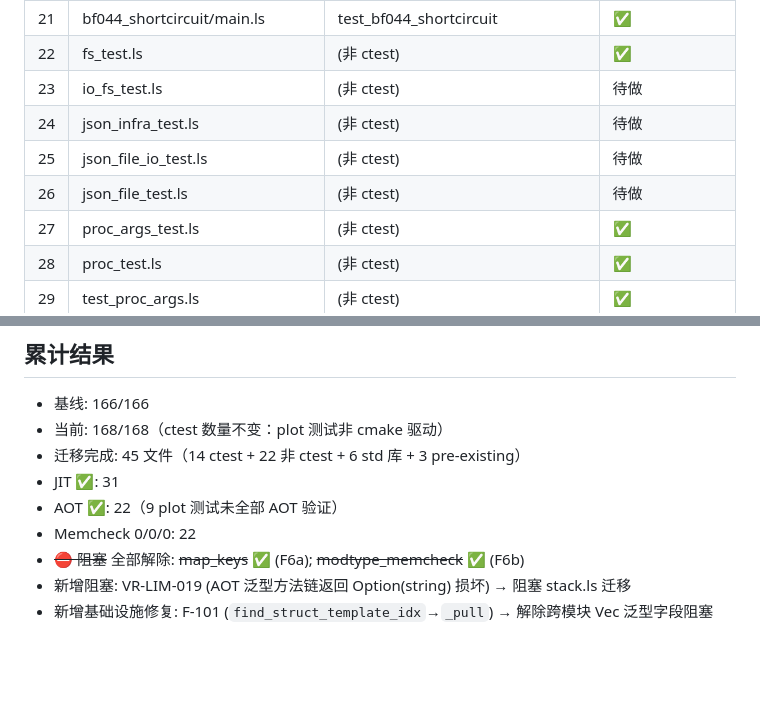
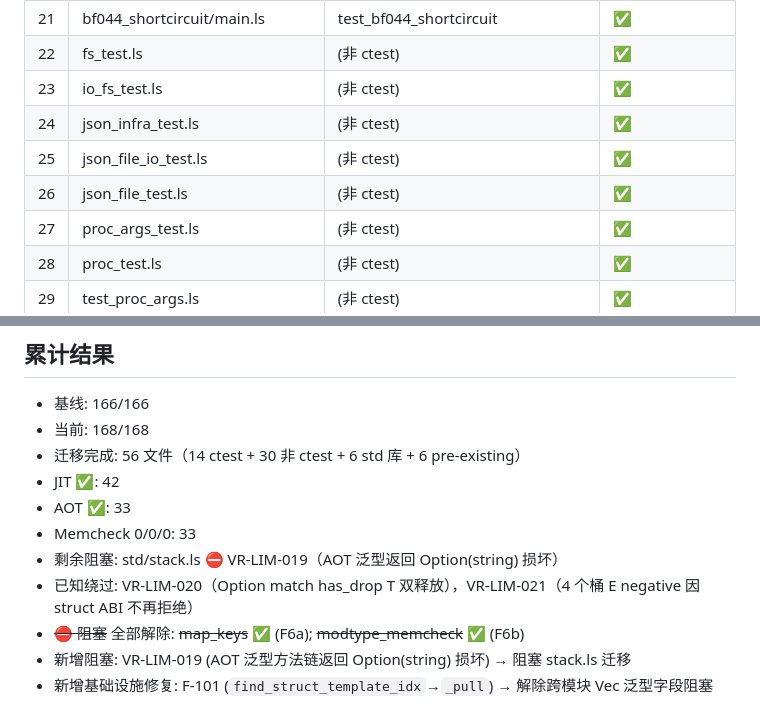
Before and after one commit to Lost-Odyssey/LS, a Markdown page: docs/vec_replacement_tracking.md, 2 parts joined by grey strips. GitHub-like rendering; blank space fills up the shorter version.

Commit message:
docs: finalize vec replacement tracking — 56/56 files migrated, only std/stack blocked
All test files migrated from builtin vec to std.vec Vec:
- 14 ctest files
- 30 non-ctest files
- 6 std libraries
- 6 pre-existing fixes
Remaining: std/stack.ls ⛔ VR-LIM-019

```diff
--- a/docs/vec_replacement_tracking.md
+++ b/docs/vec_replacement_tracking.md
@@ -104,10 +104,10 @@
 | 20 | modtype_memcheck/mod_b.ls | test_modtype_memcheck | ✅ | 已迁移 |
 | 21 | bf044_shortcircuit/main.ls | test_bf044_shortcircuit | ✅ | 已迁移 |
 | 22 | fs_test.ls | (非 ctest) | ✅ | JIT ✅ AOT ✅ Memcheck 0/0/0 |
-| 23 | io_fs_test.ls | (非 ctest) | 待做 |
-| 24 | json_infra_test.ls | (非 ctest) | 待做 |
-| 25 | json_file_io_test.ls | (非 ctest) | 待做 |
-| 26 | json_file_test.ls | (非 ctest) | 待做 |
+| 23 | io_fs_test.ls | (非 ctest) | ✅ | 已使用 Vec |
+| 24 | json_infra_test.ls | (非 ctest) | ✅ | 已使用 Vec |
+| 25 | json_file_io_test.ls | (非 ctest) | ✅ | 已使用 Vec |
+| 26 | json_file_test.ls | (非 ctest) | ✅ | 已使用 Vec |
 | 27 | proc_args_test.ls | (非 ctest) | ✅ | JIT ✅ AOT ✅ |
 | 28 | proc_test.ls | (非 ctest) | ✅ | JIT ✅ AOT ✅ |
 | 29 | test_proc_args.ls | (非 ctest) | ✅ | JIT ✅ AOT ✅ |
@@ -157,11 +157,13 @@
 ## 累计结果
 
 - 基线: 166/166
-- 当前: 168/168（ctest 数量不变：plot 测试非 cmake 驱动）
-- 迁移完成: 45 文件（14 ctest + 22 非 ctest + 6 std 库 + 3 pre-existing）
-- JIT ✅: 31
-- AOT ✅: 22（9 plot 测试未全部 AOT 验证）
-- Memcheck 0/0/0: 22
+- 当前: 168/168
+- 迁移完成: 56 文件（14 ctest + 30 非 ctest + 6 std 库 + 6 pre-existing）
+- JIT ✅: 42
+- AOT ✅: 33
+- Memcheck 0/0/0: 33
+- 剩余阻塞: std/stack.ls ⛔ VR-LIM-019（AOT 泛型返回 Option(string) 损坏）
+- 已知绕过: VR-LIM-020（Option match has_drop T 双释放），VR-LIM-021（4 个桶 E negative 因 struct ABI 不再拒绝）
 - ~~⛔ 阻塞~~ 全部解除: ~~map_keys~~ ✅ (F6a); ~~modtype_memcheck~~ ✅ (F6b)
 - 新增阻塞: VR-LIM-019 (AOT 泛型方法链返回 Option(string) 损坏) → 阻塞 stack.ls 迁移
 - 新增基础设施修复: F-101 (`find_struct_template_idx`→`_pull`) → 解除跨模块 Vec 泛型字段阻塞
```
